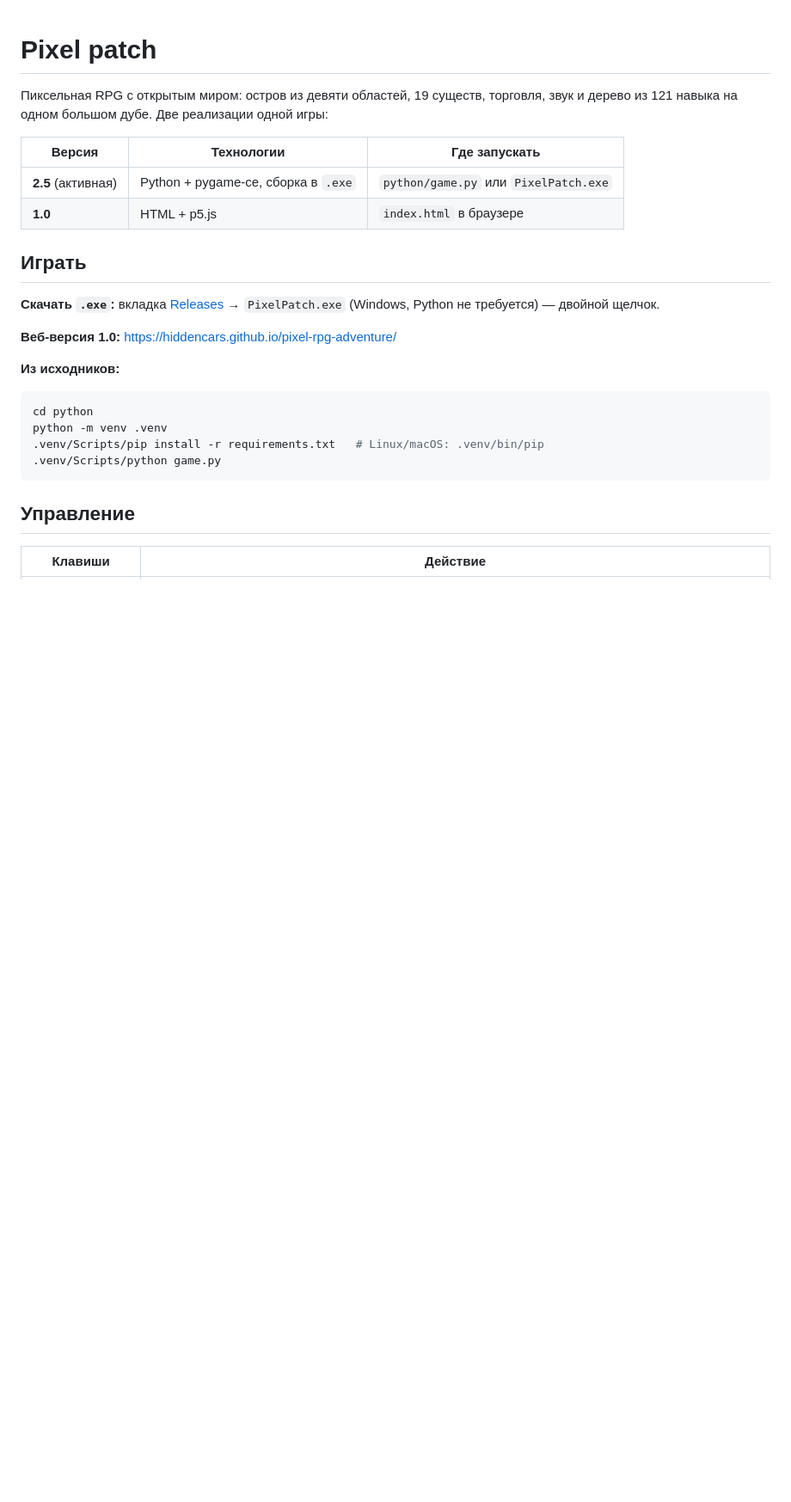
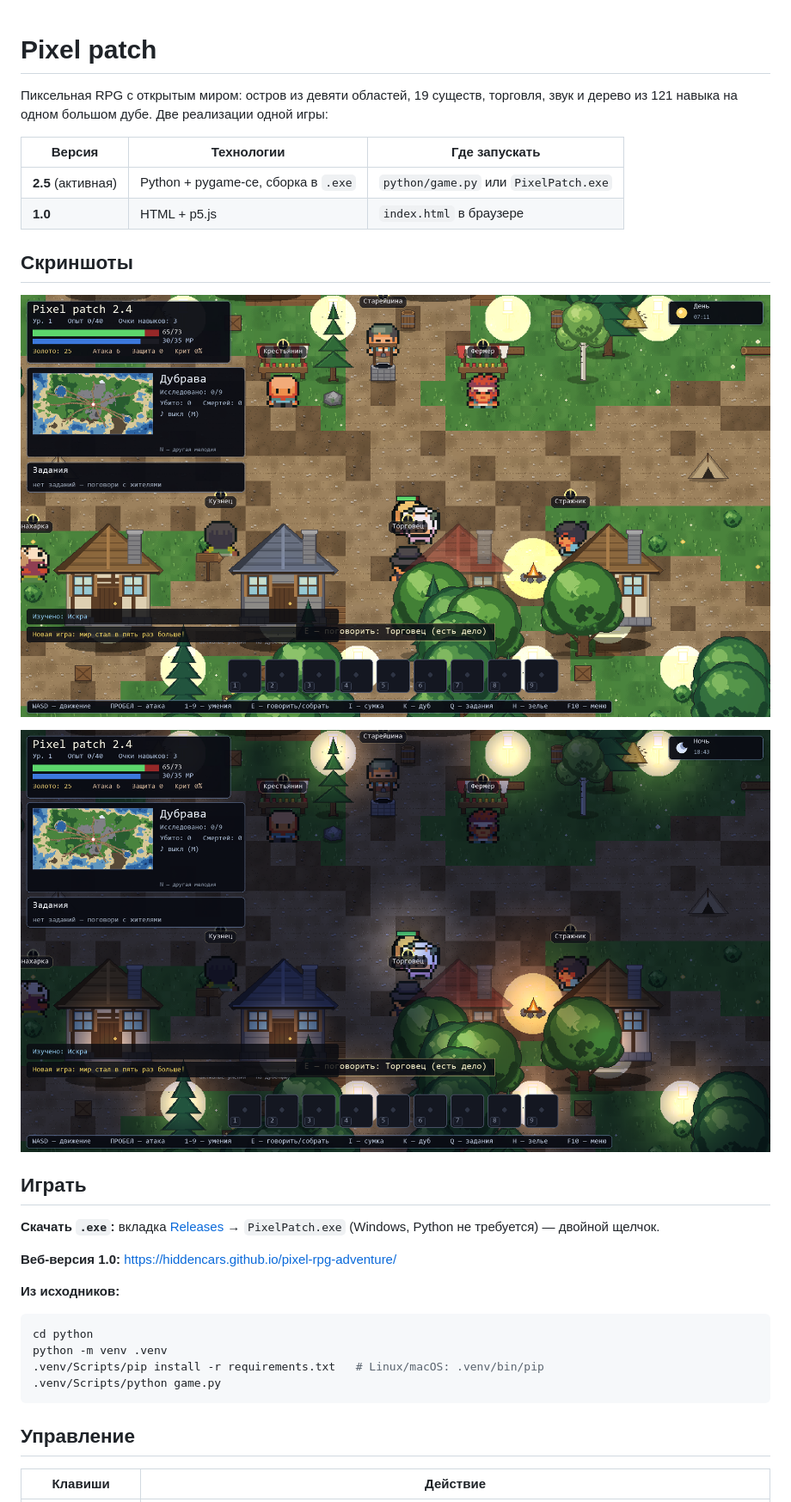
Before and after one commit to Hiddencars/pixel-rpg-adventure, a Markdown page: README.md, the part around the change. Shown: that part at 86% size. GitHub-like rendering; pictures changed too: docs/screenshot-day.png (added), docs/screenshot-night.png (added); blank space fills up the shorter version.

Commit message:
README: скриншоты дня и ночи

```diff
--- a/README.md
+++ b/README.md
@@ -7,6 +7,12 @@
 |---|---|---|
 | **2.5** (активная) | Python + pygame-ce, сборка в `.exe` | `python/game.py` или `PixelPatch.exe` |
 | **1.0** | HTML + p5.js | `index.html` в браузере |
+
+## Скриншоты
+
+![Дубрава днём](docs/screenshot-day.png)
+
+![Та же деревня ночью: свет костров, фонарей и окон](docs/screenshot-night.png)
 
 ## Играть
 
```
